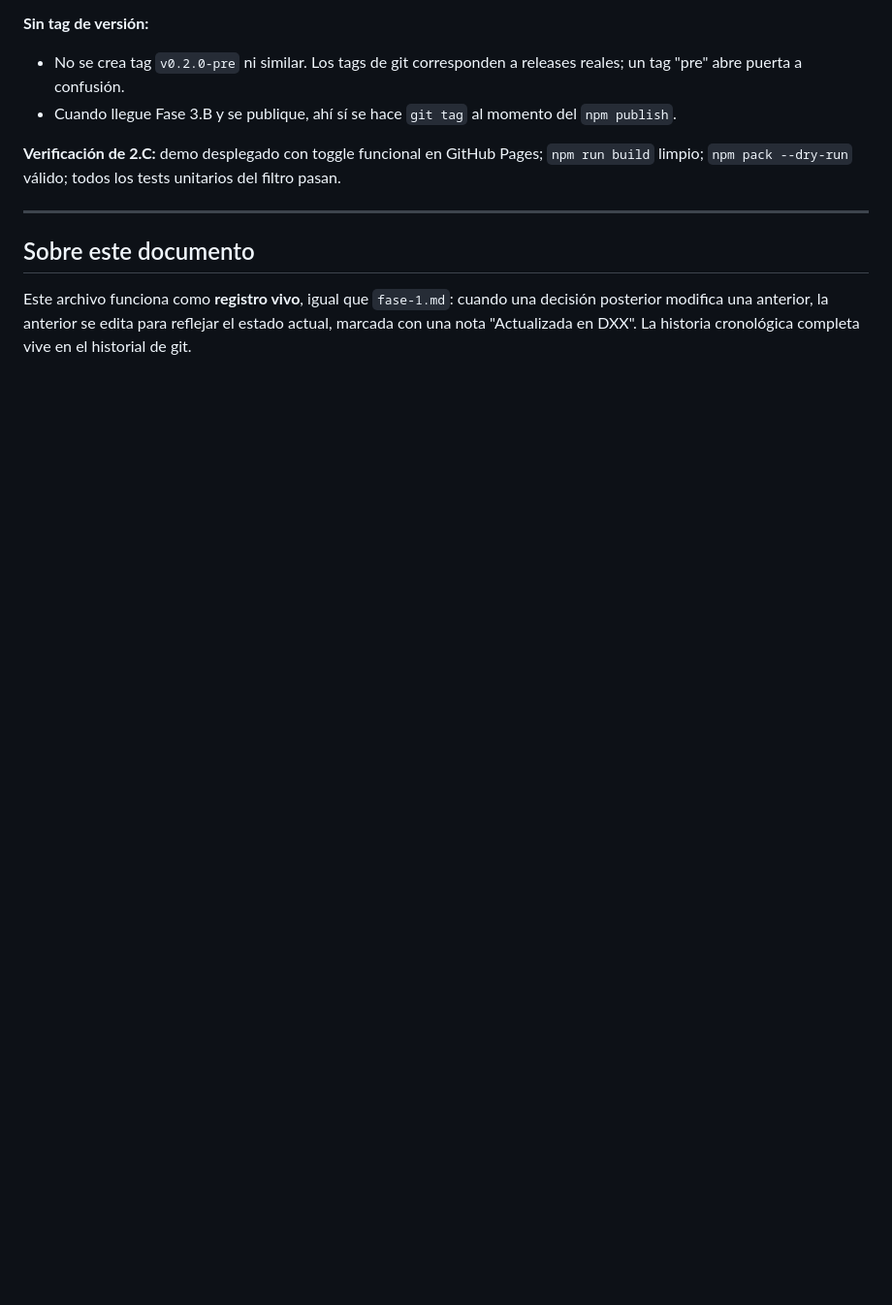
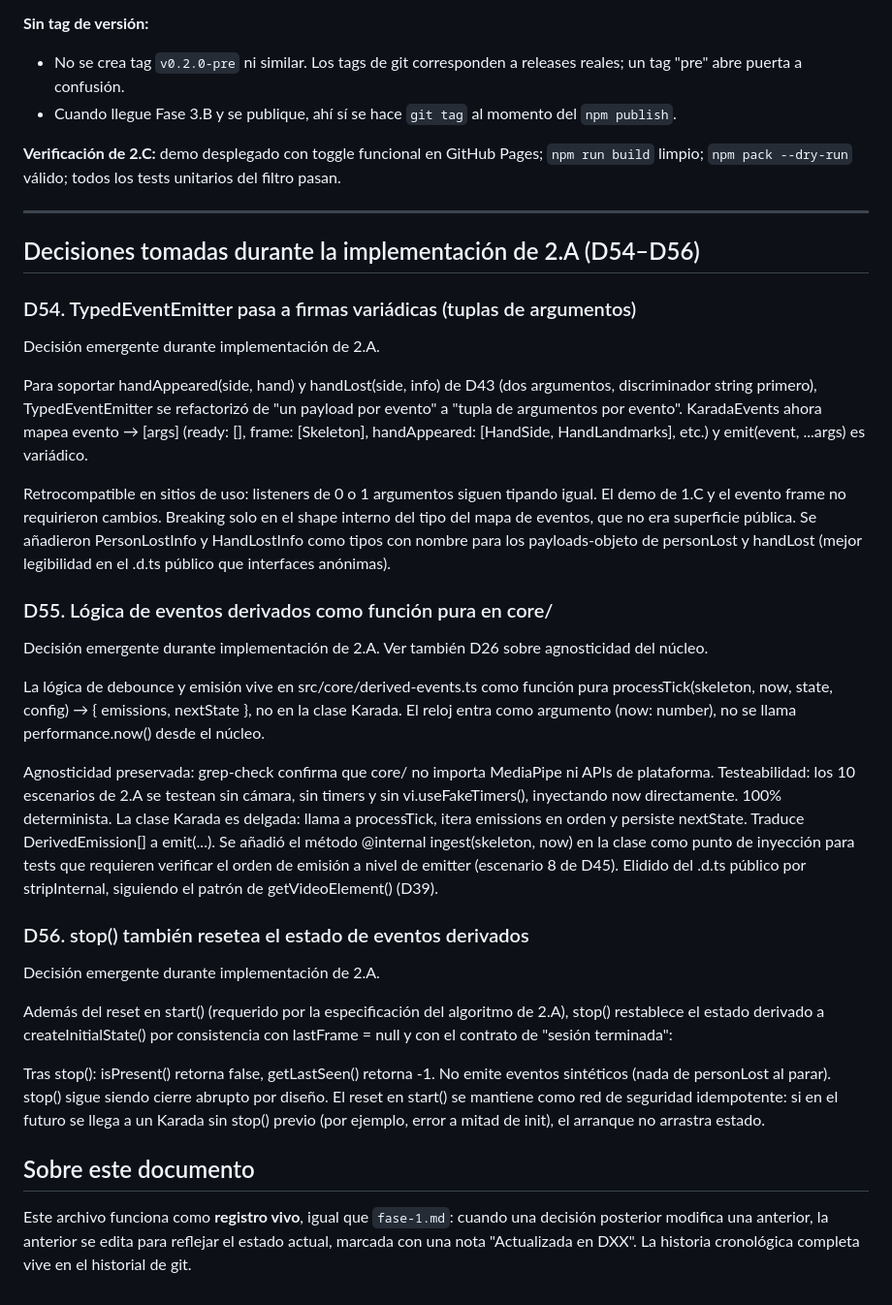
Before and after one commit to diegohenriquez279-ctrl/karada, a Markdown page: docs/decisions/fase-2.md, the part around the change. Shown at 97% size. Drawn GitHub-style; blank space fills up the shorter version.

Commit message:
docs(fase-2): registra D54-D56 (decisiones de implementación de 2.A)
- D54: TypedEventEmitter a firmas variádicas (tuplas de argumentos)
- D55: lógica de eventos derivados como función pura processTick en core/
- D56: stop() resetea el estado de eventos derivados

Co-Authored-By: Claude Opus 4.8 <noreply@anthropic.com>

```diff
--- a/docs/decisions/fase-2.md
+++ b/docs/decisions/fase-2.md
@@ -239,6 +239,41 @@ interface SmoothingConfig {
 
 ---
 
+## Decisiones tomadas durante la implementación de 2.A (D54–D56)
+
+### D54. TypedEventEmitter pasa a firmas variádicas (tuplas de argumentos)
+
+Decisión emergente durante implementación de 2.A.
+
+Para soportar handAppeared(side, hand) y handLost(side, info) de D43 (dos argumentos, discriminador string primero), TypedEventEmitter se refactorizó de "un payload por evento" a "tupla de argumentos por evento". KaradaEvents ahora mapea evento → [args] (ready: [], frame: [Skeleton], handAppeared: [HandSide, HandLandmarks], etc.) y emit(event, ...args) es variádico.
+
+Retrocompatible en sitios de uso: listeners de 0 o 1 argumentos siguen tipando igual. El demo de 1.C y el evento frame no requirieron cambios.
+Breaking solo en el shape interno del tipo del mapa de eventos, que no era superficie pública.
+Se añadieron PersonLostInfo y HandLostInfo como tipos con nombre para los payloads-objeto de personLost y handLost (mejor legibilidad en el .d.ts público que interfaces anónimas).
+
+
+### D55. Lógica de eventos derivados como función pura en core/
+
+Decisión emergente durante implementación de 2.A. Ver también D26 sobre agnosticidad del núcleo.
+
+La lógica de debounce y emisión vive en src/core/derived-events.ts como función pura processTick(skeleton, now, state, config) → { emissions, nextState }, no en la clase Karada. El reloj entra como argumento (now: number), no se llama performance.now() desde el núcleo.
+
+Agnosticidad preservada: grep-check confirma que core/ no importa MediaPipe ni APIs de plataforma.
+Testeabilidad: los 10 escenarios de 2.A se testean sin cámara, sin timers y sin vi.useFakeTimers(), inyectando now directamente. 100% determinista.
+La clase Karada es delgada: llama a processTick, itera emissions en orden y persiste nextState. Traduce DerivedEmission[] a emit(...).
+Se añadió el método @internal ingest(skeleton, now) en la clase como punto de inyección para tests que requieren verificar el orden de emisión a nivel de emitter (escenario 8 de D45). Elidido del .d.ts público por stripInternal, siguiendo el patrón de getVideoElement() (D39).
+
+### D56. stop() también resetea el estado de eventos derivados
+
+Decisión emergente durante implementación de 2.A.
+
+Además del reset en start() (requerido por la especificación del algoritmo de 2.A), stop() restablece el estado derivado a createInitialState() por consistencia con lastFrame = null y con el contrato de "sesión terminada":
+
+Tras stop(): isPresent() retorna false, getLastSeen() retorna -1.
+No emite eventos sintéticos (nada de personLost al parar). stop() sigue siendo cierre abrupto por diseño.
+El reset en start() se mantiene como red de seguridad idempotente: si en el futuro se llega a un Karada sin stop() previo (por ejemplo, error a mitad de init), el arranque no arrastra estado.
+
+
 ## Sobre este documento
 
 Este archivo funciona como **registro vivo**, igual que `fase-1.md`: cuando una decisión posterior modifica una anterior, la anterior se edita para reflejar el estado actual, marcada con una nota "Actualizada en DXX". La historia cronológica completa vive en el historial de git.
```
